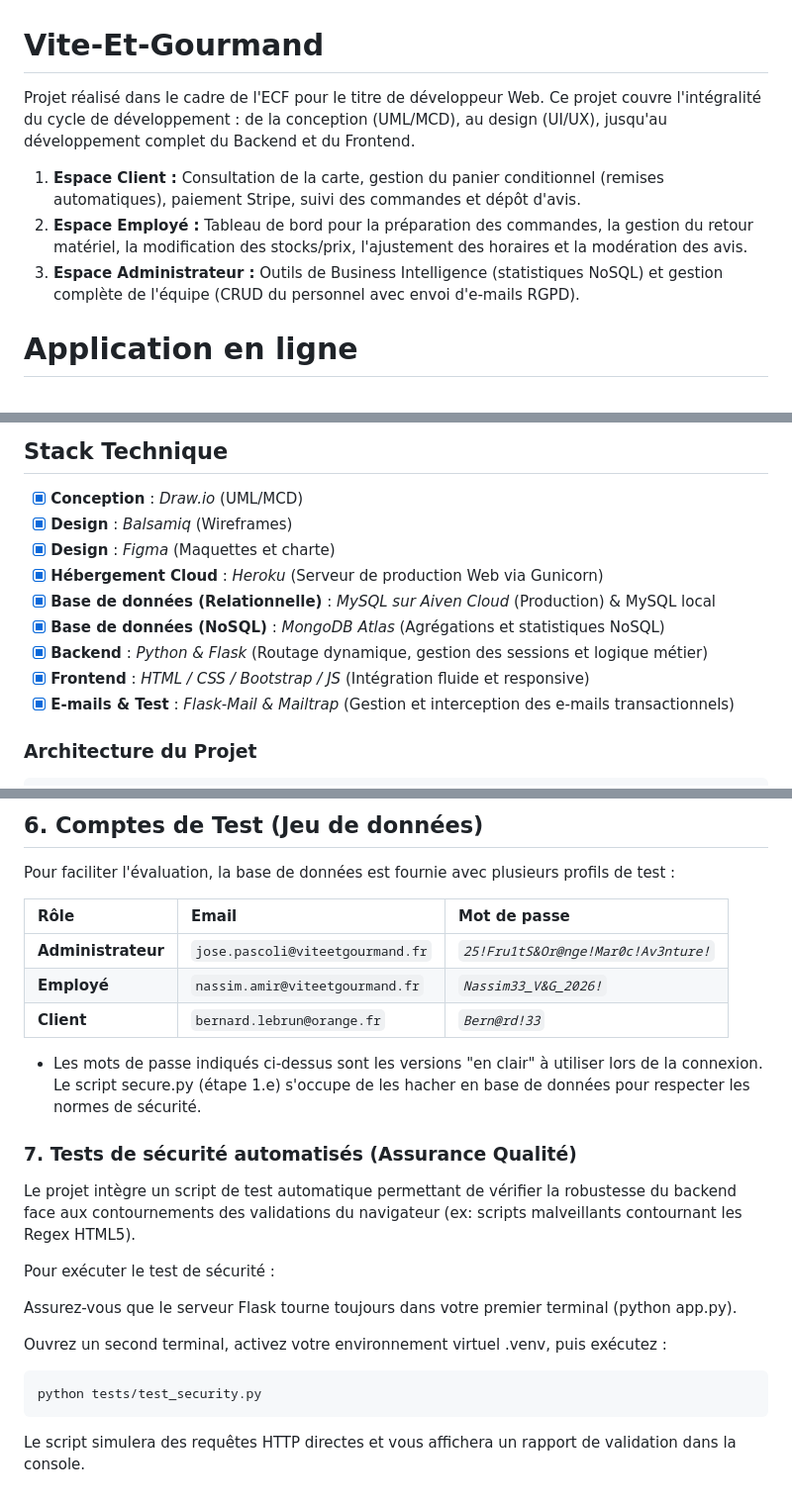
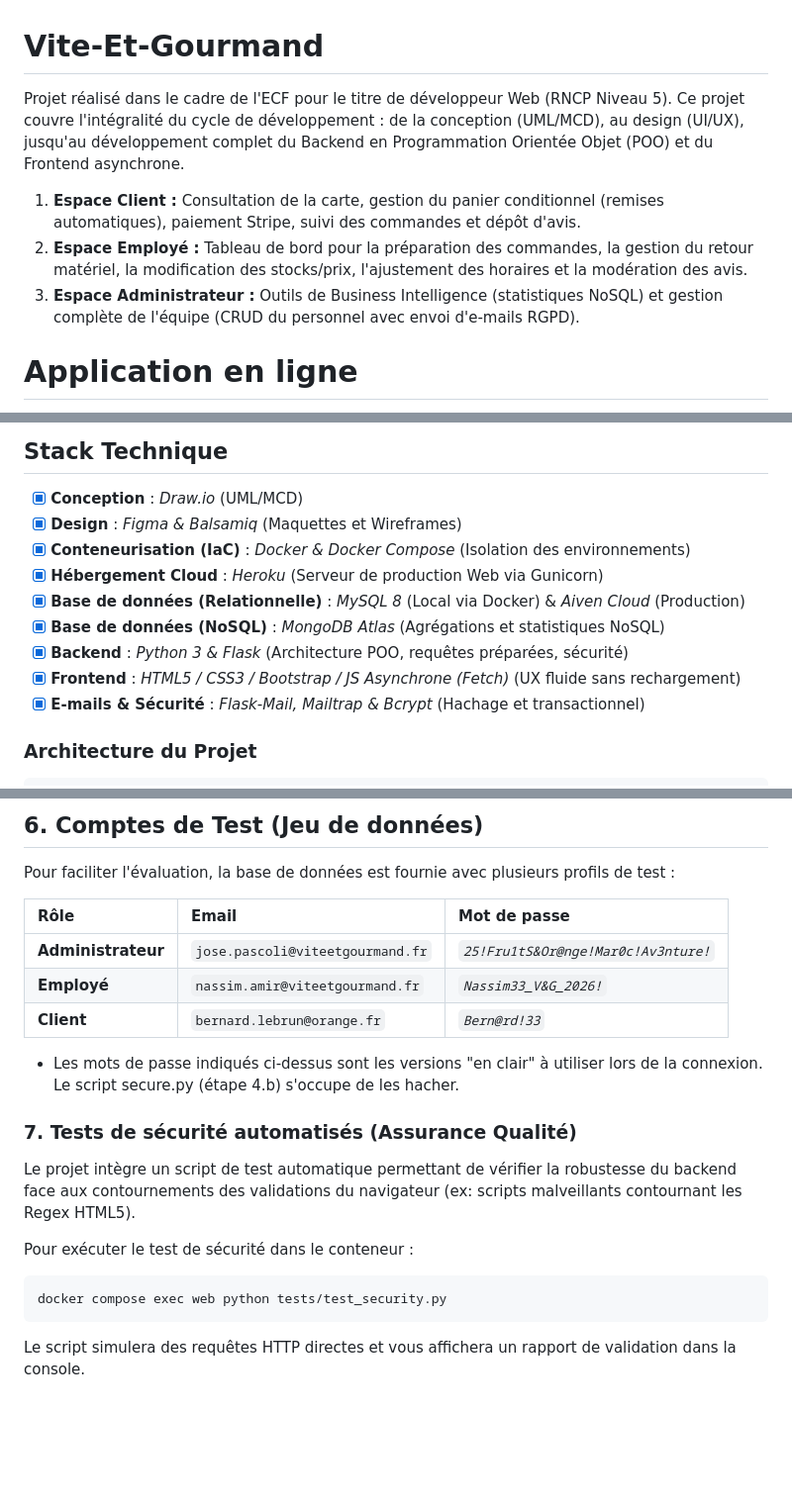
Before and after one commit to anthonymulapro-tech/Vite-Et-Gourmand, a Markdown page: README.md, 3 parts joined by grey strips. Shown at 99% size. GitHub-like rendering; blank space fills up the shorter version.

````diff
--- a/README.md
+++ b/README.md
@@ -1,8 +1,11 @@
 # Vite-Et-Gourmand
-Projet réalisé dans le cadre de l'ECF pour le titre de développeur Web. Ce projet couvre l'intégralité du cycle de développement : de la conception (UML/MCD), au design (UI/UX), jusqu'au développement complet du Backend et du Frontend.
+
+Projet réalisé dans le cadre de l'ECF pour le titre de développeur Web (RNCP Niveau 5). Ce projet couvre l'intégralité du cycle de développement : de la conception (UML/MCD), au design (UI/UX), jusqu'au développement complet du Backend en Programmation Orientée Objet (POO) et du Frontend asynchrone.
+
 1. **Espace Client :** Consultation de la carte, gestion du panier conditionnel (remises automatiques), paiement Stripe, suivi des commandes et dépôt d'avis.
 2. **Espace Employé :** Tableau de bord pour la préparation des commandes, la gestion du retour matériel, la modification des stocks/prix, l'ajustement des horaires et la modération des avis.
 3. **Espace Administrateur :** Outils de Business Intelligence (statistiques NoSQL) et gestion complète de l'équipe (CRUD du personnel avec envoi d'e-mails RGPD).
+
 # Application en ligne
 L'application est déployée dans le Cloud et 100 % fonctionnelle. Vous pouvez tester l'ensemble des fonctionnalités (panier, compte, espace employé/admin) directement via ce lien :
  **[Accéder à Vite & Gourmand sur Heroku](https://intense-bayou-64571-0aebed7ee93c.herokuapp.com/)**
@@ -25,14 +28,14 @@ L'application est déployée dans le Cloud et 100 % fonctionnelle. Vous pouvez t
 
 ## Stack Technique
 - [x] **Conception** : _Draw.io_ (UML/MCD)
-- [x] **Design** : _Balsamiq_ (Wireframes)
-- [x] **Design** : _Figma_ (Maquettes et charte)
+- [x] **Design** : _Figma & Balsamiq_ (Maquettes et Wireframes)
+- [x] **Conteneurisation (IaC)** : _Docker & Docker Compose_ (Isolation des environnements)
 - [x] **Hébergement Cloud** : _Heroku_ (Serveur de production Web via Gunicorn)
-- [x] **Base de données (Relationnelle)** : _MySQL sur Aiven Cloud_ (Production) & MySQL local
+- [x] **Base de données (Relationnelle)** : _MySQL 8_ (Local via Docker) & _Aiven Cloud_ (Production)
 - [x] **Base de données (NoSQL)** : _MongoDB Atlas_ (Agrégations et statistiques NoSQL)
-- [X] **Backend** : _Python & Flask_ (Routage dynamique, gestion des sessions et logique métier)
-- [X] **Frontend** : _HTML / CSS / Bootstrap / JS_ (Intégration fluide et responsive)
-- [X] **E-mails & Test** : _Flask-Mail & Mailtrap_ (Gestion et interception des e-mails transactionnels)
+- [x] **Backend** : _Python 3 & Flask_ (Architecture POO, requêtes préparées, sécurité)
+- [x] **Frontend** : _HTML5 / CSS3 / Bootstrap / JS Asynchrone (Fetch)_ (UX fluide sans rechargement)
+- [x] **E-mails & Sécurité** : _Flask-Mail, Mailtrap & Bcrypt_ (Hachage et transactionnel)
 
 ### Architecture du Projet
 ```text
@@ -245,18 +228,14 @@ Pour faciliter l'évaluation, la base de données est fournie avec plusieurs pro
 | **Employé**        | `nassim.amir@viteetgourmand.fr`  | *`Nassim33_V&G_2026!`*               |
 | **Client**         | `bernard.lebrun@orange.fr`       | *`Bern@rd!33`*                       |
 
-* Les mots de passe indiqués ci-dessus sont les versions "en clair" à utiliser lors de la connexion. Le script secure.py (étape 1.e) s'occupe de les hacher en base de données pour respecter les normes de sécurité.
+* Les mots de passe indiqués ci-dessus sont les versions "en clair" à utiliser lors de la connexion. Le script secure.py (étape 4.b) s'occupe de les hacher.
 
 ### 7. Tests de sécurité automatisés (Assurance Qualité)
 Le projet intègre un script de test automatique permettant de vérifier la robustesse du backend face aux contournements des validations du navigateur (ex: scripts malveillants contournant les Regex HTML5).
 
-Pour exécuter le test de sécurité :
-
-Assurez-vous que le serveur Flask tourne toujours dans votre premier terminal (python app.py).
-
-Ouvrez un second terminal, activez votre environnement virtuel .venv, puis exécutez :
+Pour exécuter le test de sécurité dans le conteneur :
 
 ```bash
-python tests/test_security.py
+docker compose exec web python tests/test_security.py
 ```
 Le script simulera des requêtes HTTP directes et vous affichera un rapport de validation dans la console.
````
Also changed, not shown: other parts of README.md (+21 -41 lines).
